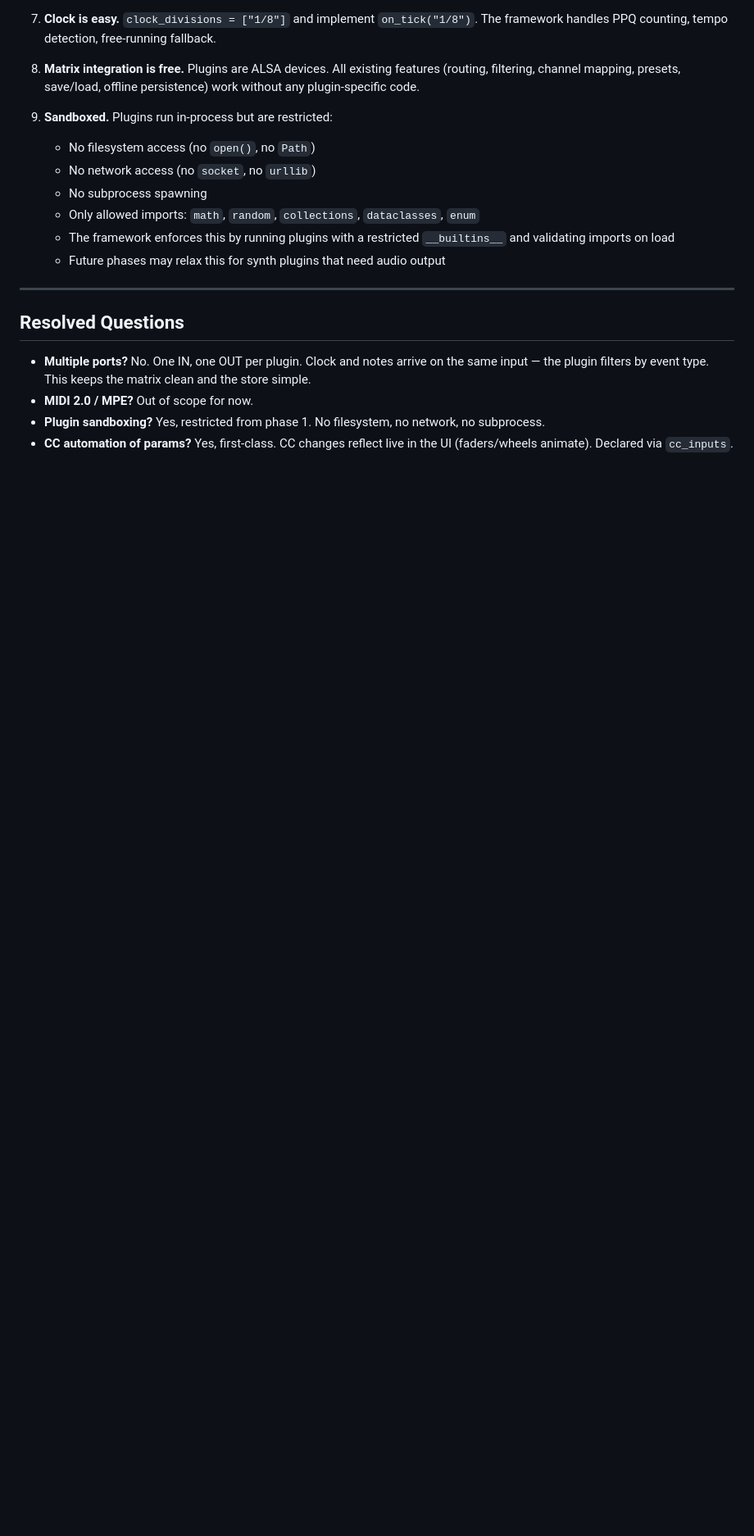
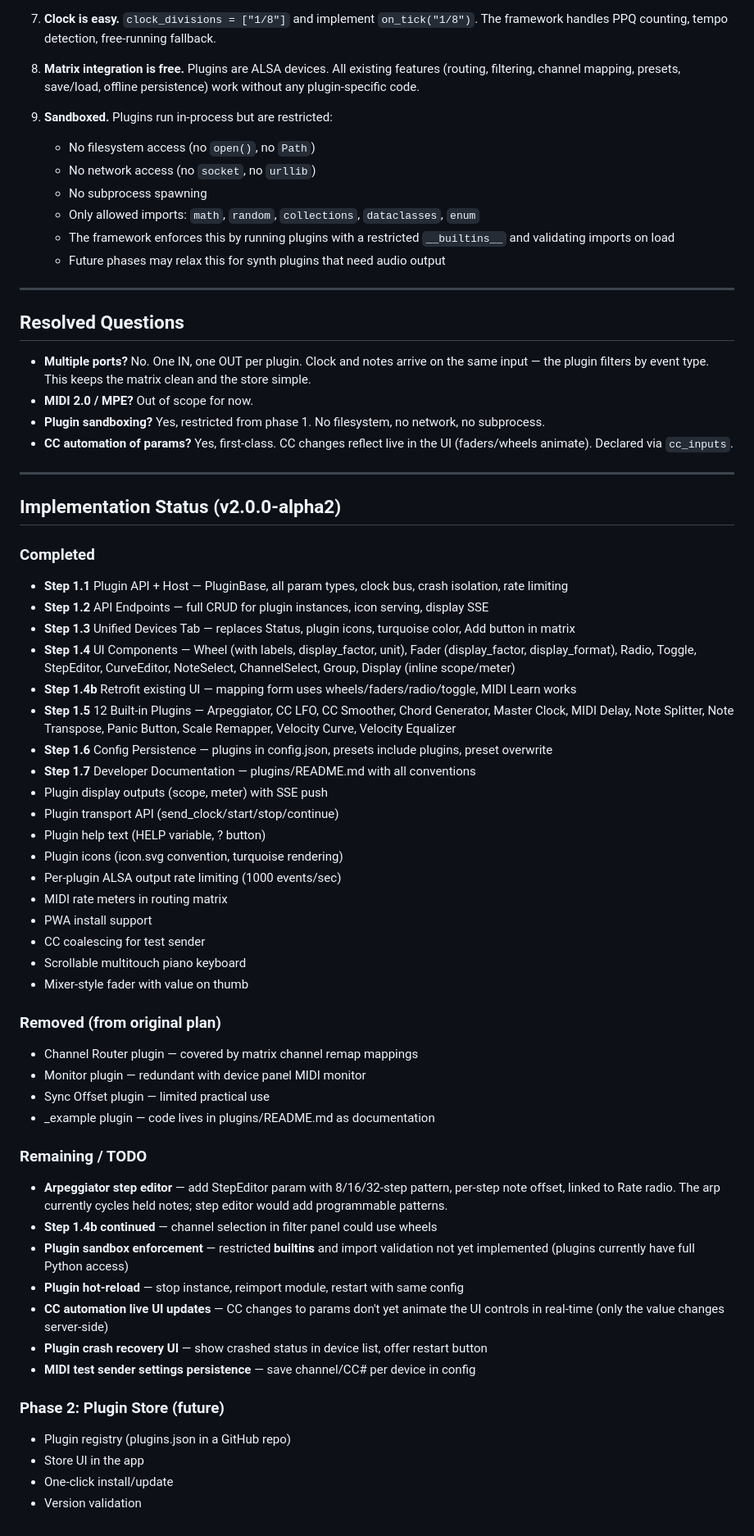
Before and after one commit to wamdam/raspimidihub, a Markdown page: docs/IMPLEMENTATION_PLAN.md, the part around the change. Shown at 82% size. Drawn GitHub-style; blank space fills up the shorter version.

Commit message:
Update implementation plan with status, remaining TODO, arp step editor
- Added Implementation Status section showing all completed steps
- Listed removed plugins (channel router, monitor, sync offset, _example)
- Remaining TODO: arp step editor, sandbox enforcement, hot-reload,
  CC automation live UI, crash recovery UI, test sender persistence
- Phase 2 (plugin store) still future

Co-Authored-By: Claude Opus 4.6 (1M context) <noreply@anthropic.com>

```diff
--- a/docs/IMPLEMENTATION_PLAN.md
+++ b/docs/IMPLEMENTATION_PLAN.md
@@ -785,3 +785,52 @@ Plugin instances and all their parameter values are saved in `config.json`. They
 - **MIDI 2.0 / MPE?** Out of scope for now.
 - **Plugin sandboxing?** Yes, restricted from phase 1. No filesystem, no network, no subprocess.
 - **CC automation of params?** Yes, first-class. CC changes reflect live in the UI (faders/wheels animate). Declared via `cc_inputs`.
+
+---
+
+## Implementation Status (v2.0.0-alpha2)
+
+### Completed
+
+- **Step 1.1** Plugin API + Host — PluginBase, all param types, clock bus, crash isolation, rate limiting
+- **Step 1.2** API Endpoints — full CRUD for plugin instances, icon serving, display SSE
+- **Step 1.3** Unified Devices Tab — replaces Status, plugin icons, turquoise color, Add button in matrix
+- **Step 1.4** UI Components — Wheel (with labels, display_factor, unit), Fader (display_factor, display_format), Radio, Toggle, StepEditor, CurveEditor, NoteSelect, ChannelSelect, Group, Display (inline scope/meter)
+- **Step 1.4b** Retrofit existing UI — mapping form uses wheels/faders/radio/toggle, MIDI Learn works
+- **Step 1.5** 12 Built-in Plugins — Arpeggiator, CC LFO, CC Smoother, Chord Generator, Master Clock, MIDI Delay, Note Splitter, Note Transpose, Panic Button, Scale Remapper, Velocity Curve, Velocity Equalizer
+- **Step 1.6** Config Persistence — plugins in config.json, presets include plugins, preset overwrite
+- **Step 1.7** Developer Documentation — plugins/README.md with all conventions
+- Plugin display outputs (scope, meter) with SSE push
+- Plugin transport API (send_clock/start/stop/continue)
+- Plugin help text (HELP variable, ? button)
+- Plugin icons (icon.svg convention, turquoise rendering)
+- Per-plugin ALSA output rate limiting (1000 events/sec)
+- MIDI rate meters in routing matrix
+- PWA install support
+- CC coalescing for test sender
+- Scrollable multitouch piano keyboard
+- Mixer-style fader with value on thumb
+
+### Removed (from original plan)
+
+- Channel Router plugin — covered by matrix channel remap mappings
+- Monitor plugin — redundant with device panel MIDI monitor
+- Sync Offset plugin — limited practical use
+- _example plugin — code lives in plugins/README.md as documentation
+
+### Remaining / TODO
+
+- **Arpeggiator step editor** — add StepEditor param with 8/16/32-step pattern, per-step note offset, linked to Rate radio. The arp currently cycles held notes; step editor would add programmable patterns.
+- **Step 1.4b continued** — channel selection in filter panel could use wheels
+- **Plugin sandbox enforcement** — restricted __builtins__ and import validation not yet implemented (plugins currently have full Python access)
+- **Plugin hot-reload** — stop instance, reimport module, restart with same config
+- **CC automation live UI updates** — CC changes to params don't yet animate the UI controls in real-time (only the value changes server-side)
+- **Plugin crash recovery UI** — show crashed status in device list, offer restart button
+- **MIDI test sender settings persistence** — save channel/CC# per device in config
+
+### Phase 2: Plugin Store (future)
+
+- Plugin registry (plugins.json in a GitHub repo)
+- Store UI in the app
+- One-click install/update
+- Version validation
```
